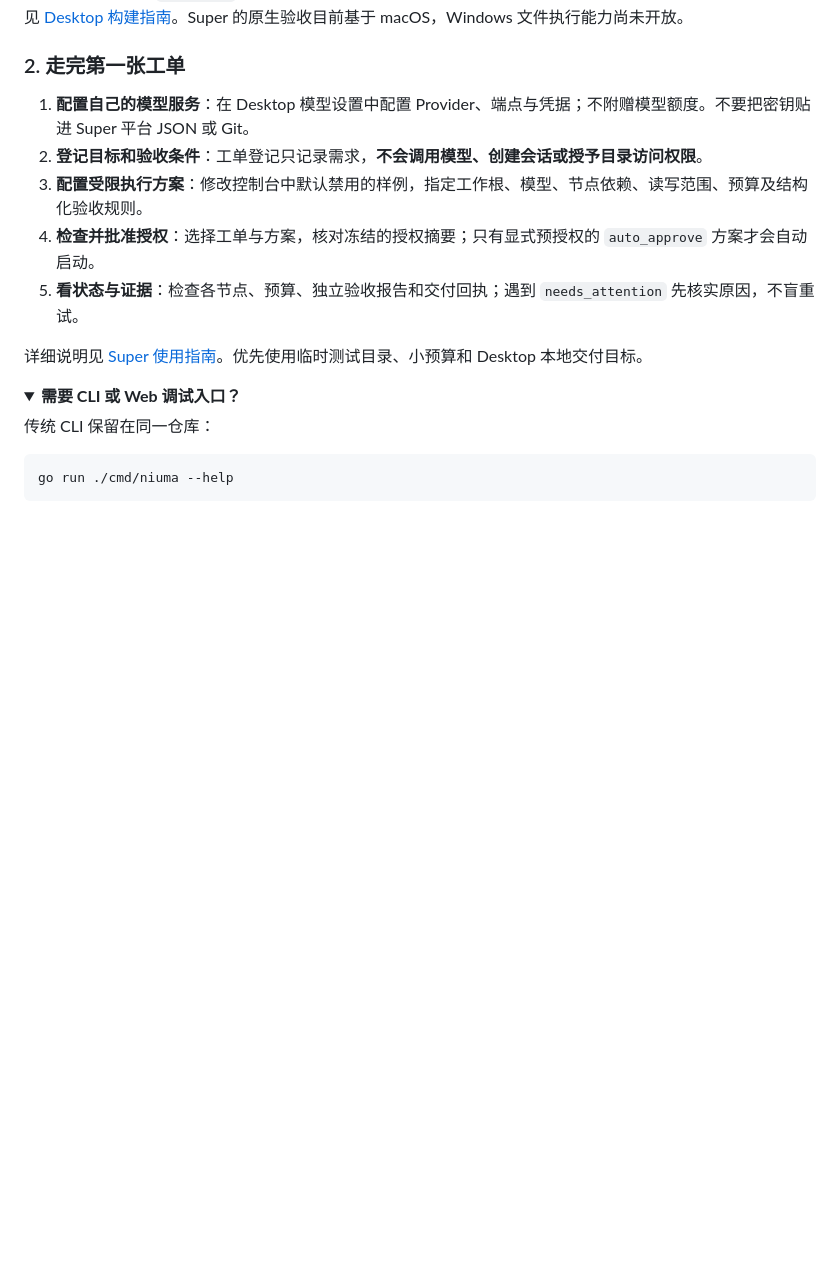
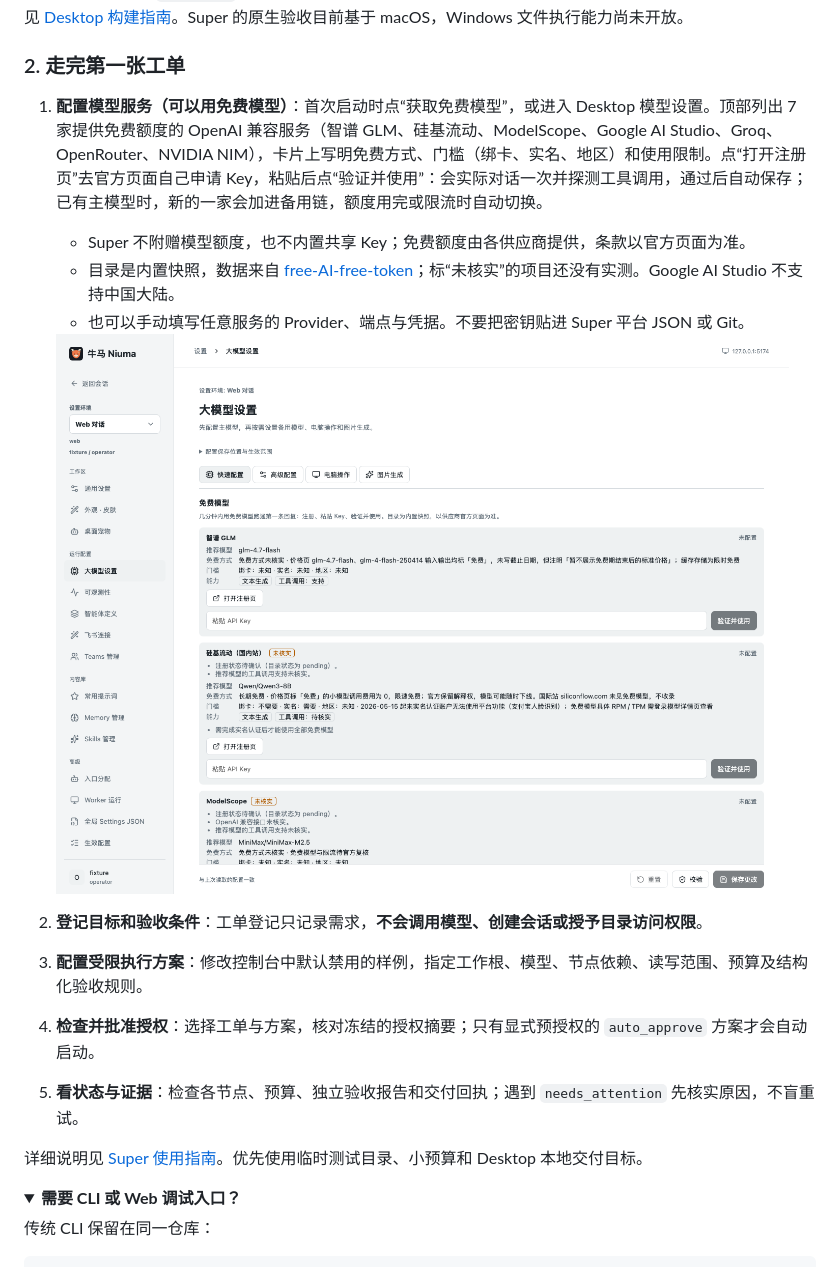
Before and after one commit to konglong87/super-niuma, a Markdown page: README.md, the part around the change. Rendered like a GitHub page; pictures changed too: docs/images/free-models-zh.png (added); folded sections open; blank space fills up the shorter version.

```diff
--- a/README.md
+++ b/README.md
@@ -97,7 +97,12 @@ open desktop-v2/build/bin/niuma.app
 
 ### 2. 走完第一张工单
 
-1. **配置自己的模型服务**：在 Desktop 模型设置中配置 Provider、端点与凭据；不附赠模型额度。不要把密钥贴进 Super 平台 JSON 或 Git。
+1. **配置模型服务（可以用免费模型）**：首次启动时点“获取免费模型”，或进入 Desktop 模型设置。顶部列出 7 家提供免费额度的 OpenAI 兼容服务（智谱 GLM、硅基流动、ModelScope、Google AI Studio、Groq、OpenRouter、NVIDIA NIM），卡片上写明免费方式、门槛（绑卡、实名、地区）和使用限制。点“打开注册页”去官方页面自己申请 Key，粘贴后点“验证并使用”：会实际对话一次并探测工具调用，通过后自动保存；已有主模型时，新的一家会加进备用链，额度用完或限流时自动切换。
+   - Super 不附赠模型额度，也不内置共享 Key；免费额度由各供应商提供，条款以官方页面为准。
+   - 目录是内置快照，数据来自 [free-AI-free-token](https://github.com/konglong87/free-AI-free-token)；标“未核实”的项目还没有实测。Google AI Studio 不支持中国大陆。
+   - 也可以手动填写任意服务的 Provider、端点与凭据。不要把密钥贴进 Super 平台 JSON 或 Git。
+
+   <img src="docs/images/free-models-zh.png" alt="模型设置顶部的免费模型卡片：推荐模型、免费方式、门槛、工具调用支持、打开注册页和验证并使用" width="900">
 2. **登记目标和验收条件**：工单登记只记录需求，**不会调用模型、创建会话或授予目录访问权限**。
 3. **配置受限执行方案**：修改控制台中默认禁用的样例，指定工作根、模型、节点依赖、读写范围、预算及结构化验收规则。
 4. **检查并批准授权**：选择工单与方案，核对冻结的授权摘要；只有显式预授权的 `auto_approve` 方案才会自动启动。
```
Also changed, not shown: README.detailed.md (+2 -0 lines), README.en.md (+6 -1 lines), docs/images/free-models-en.png (added).
